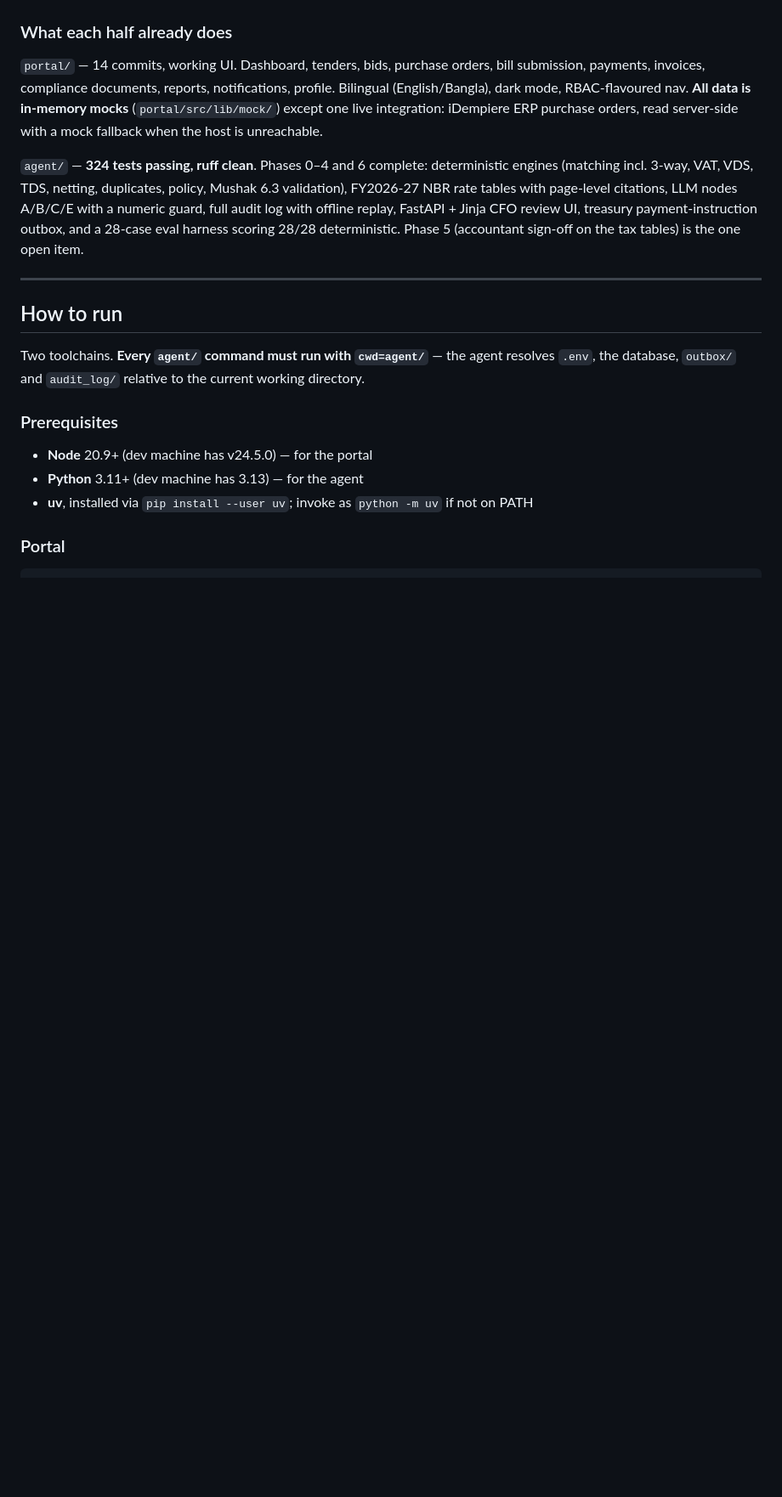
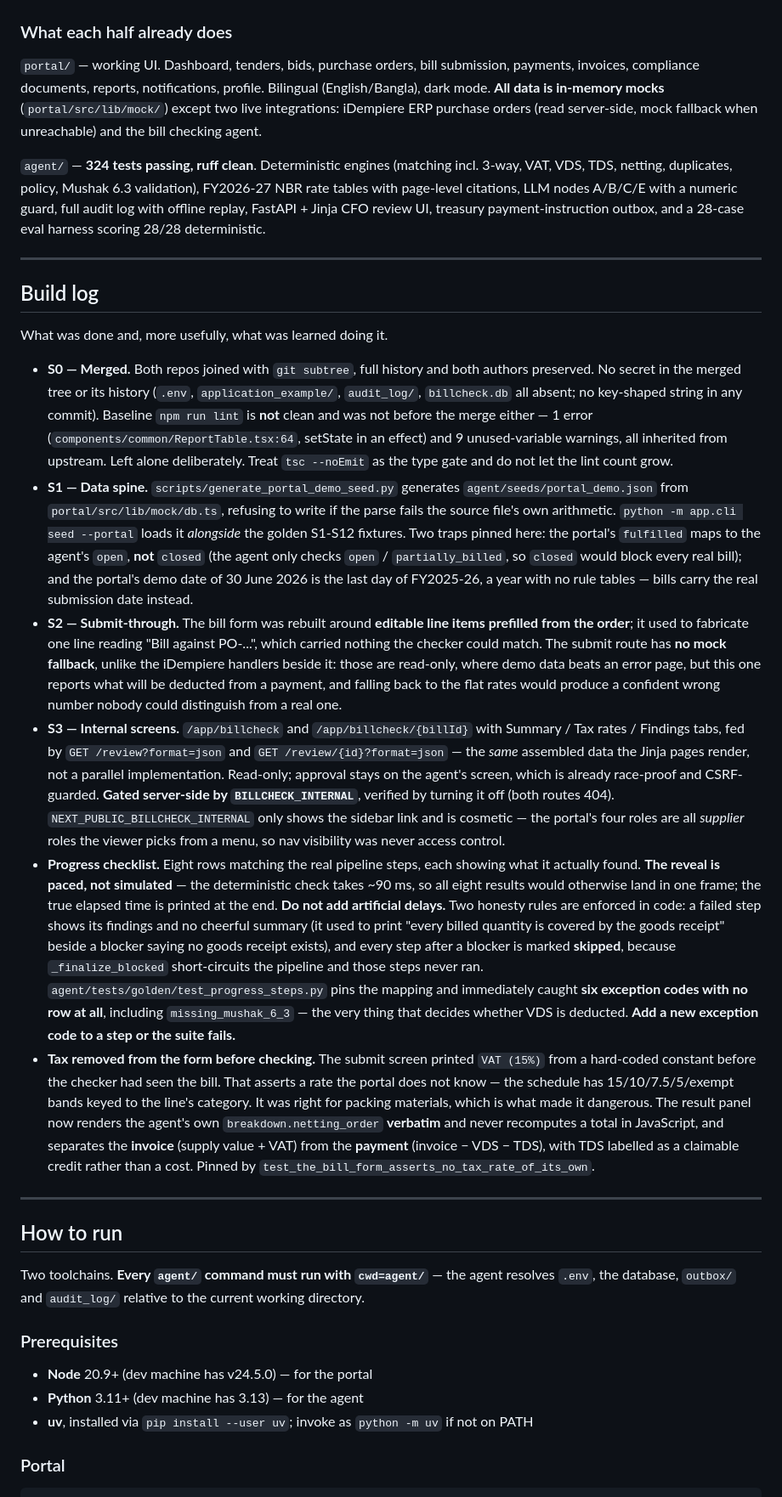
Before and after one commit to alifarman007/supply-portal-ai-agent-together, a Markdown page: CLAUDE.md, the part around one of its changes. Shown at 85% size. Rendered like a GitHub page; blank space fills up the shorter version.

```diff
--- a/CLAUDE.md
+++ b/CLAUDE.md
@@ -135,18 +100,74 @@ already made, and the build order.
 
 ### What each half already does
 
-`portal/` — 14 commits, working UI. Dashboard, tenders, bids, purchase orders, bill
-submission, payments, invoices, compliance documents, reports, notifications, profile.
-Bilingual (English/Bangla), dark mode, RBAC-flavoured nav. **All data is in-memory mocks**
-(`portal/src/lib/mock/`) except one live integration: iDempiere ERP purchase orders, read
-server-side with a mock fallback when the host is unreachable.
+`portal/` — working UI. Dashboard, tenders, bids, purchase orders, bill submission,
+payments, invoices, compliance documents, reports, notifications, profile. Bilingual
+(English/Bangla), dark mode. **All data is in-memory mocks** (`portal/src/lib/mock/`)
+except two live integrations: iDempiere ERP purchase orders (read server-side, mock
+fallback when unreachable) and the bill checking agent.
 
-`agent/` — **324 tests passing, ruff clean**. Phases 0–4 and 6 complete:
-deterministic engines (matching incl. 3-way, VAT, VDS, TDS, netting, duplicates, policy,
-Mushak 6.3 validation), FY2026-27 NBR rate tables with page-level citations, LLM nodes
-A/B/C/E with a numeric guard, full audit log with offline replay, FastAPI + Jinja CFO
-review UI, treasury payment-instruction outbox, and a 28-case eval harness scoring 28/28
-deterministic. Phase 5 (accountant sign-off on the tax tables) is the one open item.
+`agent/` — **324 tests passing, ruff clean**. Deterministic engines (matching incl. 3-way,
+VAT, VDS, TDS, netting, duplicates, policy, Mushak 6.3 validation), FY2026-27 NBR rate
+tables with page-level citations, LLM nodes A/B/C/E with a numeric guard, full audit log
+with offline replay, FastAPI + Jinja CFO review UI, treasury payment-instruction outbox,
+and a 28-case eval harness scoring 28/28 deterministic.
+
+---
+
+## Build log
+
+What was done and, more usefully, what was learned doing it.
+
+- **S0 — Merged.** Both repos joined with `git subtree`, full history and both authors
+  preserved. No secret in the merged tree or its history (`.env`, `application_example/`,
+  `audit_log/`, `billcheck.db` all absent; no key-shaped string in any commit).
+  Baseline `npm run lint` is **not** clean and was not before the merge either — 1 error
+  (`components/common/ReportTable.tsx:64`, setState in an effect) and 9 unused-variable
+  warnings, all inherited from upstream. Left alone deliberately. Treat `tsc --noEmit` as
+  the type gate and do not let the lint count grow.
+- **S1 — Data spine.** `scripts/generate_portal_demo_seed.py` generates
+  `agent/seeds/portal_demo.json` from `portal/src/lib/mock/db.ts`, refusing to write if the
+  parse fails the source file's own arithmetic. `python -m app.cli seed --portal` loads it
+  *alongside* the golden S1-S12 fixtures. Two traps pinned here: the portal's `fulfilled`
+  maps to the agent's `open`, **not** `closed` (the agent only checks `open` /
+  `partially_billed`, so `closed` would block every real bill); and the portal's demo date
+  of 30 June 2026 is the last day of FY2025-26, a year with no rule tables — bills carry
+  the real submission date instead.
+- **S2 — Submit-through.** The bill form was rebuilt around **editable line items prefilled
+  from the order**; it used to fabricate one line reading "Bill against PO-...", which
+  carried nothing the checker could match. The submit route has **no mock fallback**,
+  unlike the iDempiere handlers beside it: those are read-only, where demo data beats an
+  error page, but this one reports what will be deducted from a payment, and falling back
+  to the flat rates would produce a confident wrong number nobody could distinguish from a
+  real one.
+- **S3 — Internal screens.** `/app/billcheck` and `/app/billcheck/{billId}` with Summary /
+  Tax rates / Findings tabs, fed by `GET /review?format=json` and
+  `GET /review/{id}?format=json` — the *same* assembled data the Jinja pages render, not a
+  parallel implementation. Read-only; approval stays on the agent's screen, which is
+  already race-proof and CSRF-guarded. **Gated server-side by `BILLCHECK_INTERNAL`**,
+  verified by turning it off (both routes 404). `NEXT_PUBLIC_BILLCHECK_INTERNAL` only shows
+  the sidebar link and is cosmetic — the portal's four roles are all *supplier* roles the
+  viewer picks from a menu, so nav visibility was never access control.
+- **Progress checklist.** Eight rows matching the real pipeline steps, each showing what it
+  actually found. **The reveal is paced, not simulated** — the deterministic check takes
+  ~90 ms, so all eight results would otherwise land in one frame; the true elapsed time is
+  printed at the end. **Do not add artificial delays.** Two honesty rules are enforced in
+  code: a failed step shows its findings and no cheerful summary (it used to print "every
+  billed quantity is covered by the goods receipt" beside a blocker saying no goods receipt
+  exists), and every step after a blocker is marked **skipped**, because
+  `_finalize_blocked` short-circuits the pipeline and those steps never ran.
+  `agent/tests/golden/test_progress_steps.py` pins the mapping and immediately caught
+  **six exception codes with no row at all**, including `missing_mushak_6_3` — the very
+  thing that decides whether VDS is deducted. **Add a new exception code to a step or the
+  suite fails.**
+- **Tax removed from the form before checking.** The submit screen printed `VAT (15%)` from
+  a hard-coded constant before the checker had seen the bill. That asserts a rate the
+  portal does not know — the schedule has 15/10/7.5/5/exempt bands keyed to the line's
+  category. It was right for packing materials, which is what made it dangerous. The result
+  panel now renders the agent's own `breakdown.netting_order` **verbatim** and never
+  recomputes a total in JavaScript, and separates the **invoice** (supply value + VAT) from
+  the **payment** (invoice − VDS − TDS), with TDS labelled as a claimable credit rather
+  than a cost. Pinned by `test_the_bill_form_asserts_no_tax_rate_of_its_own`.
 
 ---
 
```
Also changed, not shown: other parts of CLAUDE.md (+63 -98 lines), PLAN.md (+10 -3 lines), README.md (+4 -3 lines).
